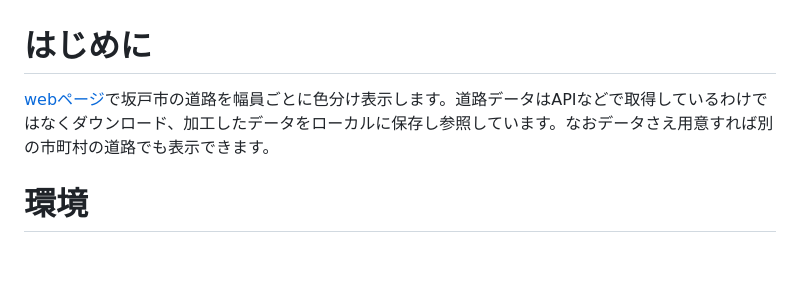
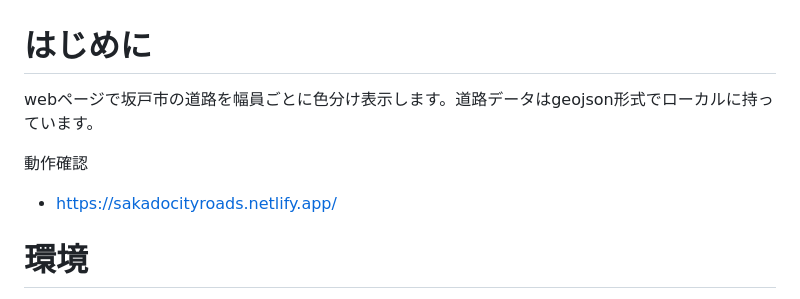
Before and after one commit to tatamyiwathy/SakadoRoads, a Markdown page: README.md, the part around the change. Drawn GitHub-style; blank space fills up the shorter version.

Commit message:
chore: Improve Readme

```diff
--- a/README.md
+++ b/README.md
@@ -1,6 +1,10 @@
 
 # はじめに
-[webページ](https://sakadocityroads.netlify.app/)で坂戸市の道路を幅員ごとに色分け表示します。道路データはAPIなどで取得しているわけではなくダウンロード、加工したデータをローカルに保存し参照しています。なおデータさえ用意すれば別の市町村の道路でも表示できます。
+webページで坂戸市の道路を幅員ごとに色分け表示します。道路データはgeojson形式でローカルに持っています。
+
+動作確認
+- https://sakadocityroads.netlify.app/
+
 
 # 環境
 - WSL
```
